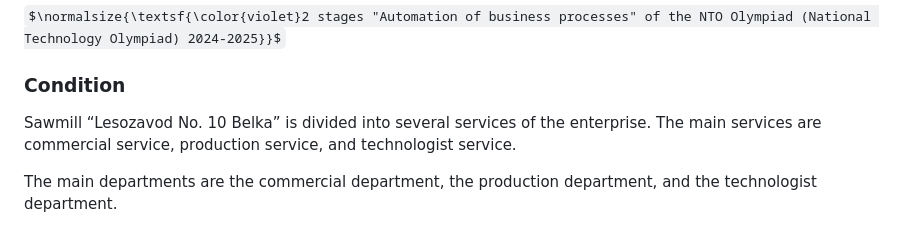
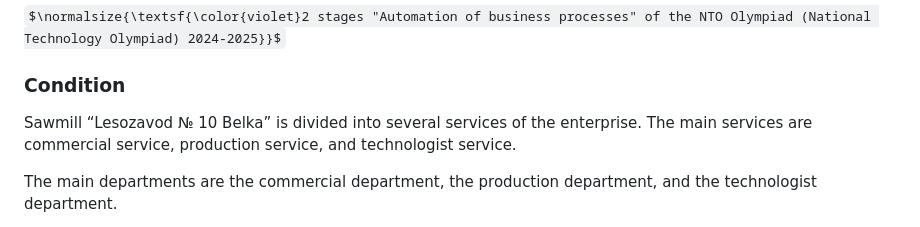
Before and after one commit to Aleksa-237dp/Lesozavod-website-django, a Markdown page: README.md, the part around the change. Rendered like a GitHub page; some formulas as TeX source.

```diff
--- a/README.md
+++ b/README.md
@@ -8,7 +8,7 @@ $$\normalsize{\textsf{\color{orange}Web application created in Python using the
 $\normalsize{\textsf{\color{violet}2 stages "Automation of business processes" of the NTO Olympiad (National Technology Olympiad) 2024-2025}}$
 
 ### Condition
-Sawmill “Lesozavod No. 10 Belka” is divided into several services of the enterprise.
+Sawmill “Lesozavod № 10 Belka” is divided into several services of the enterprise.
 The main services are commercial service, production service, and technologist service.
 
 The main departments are the commercial department, the production department, and the technologist department.
```
